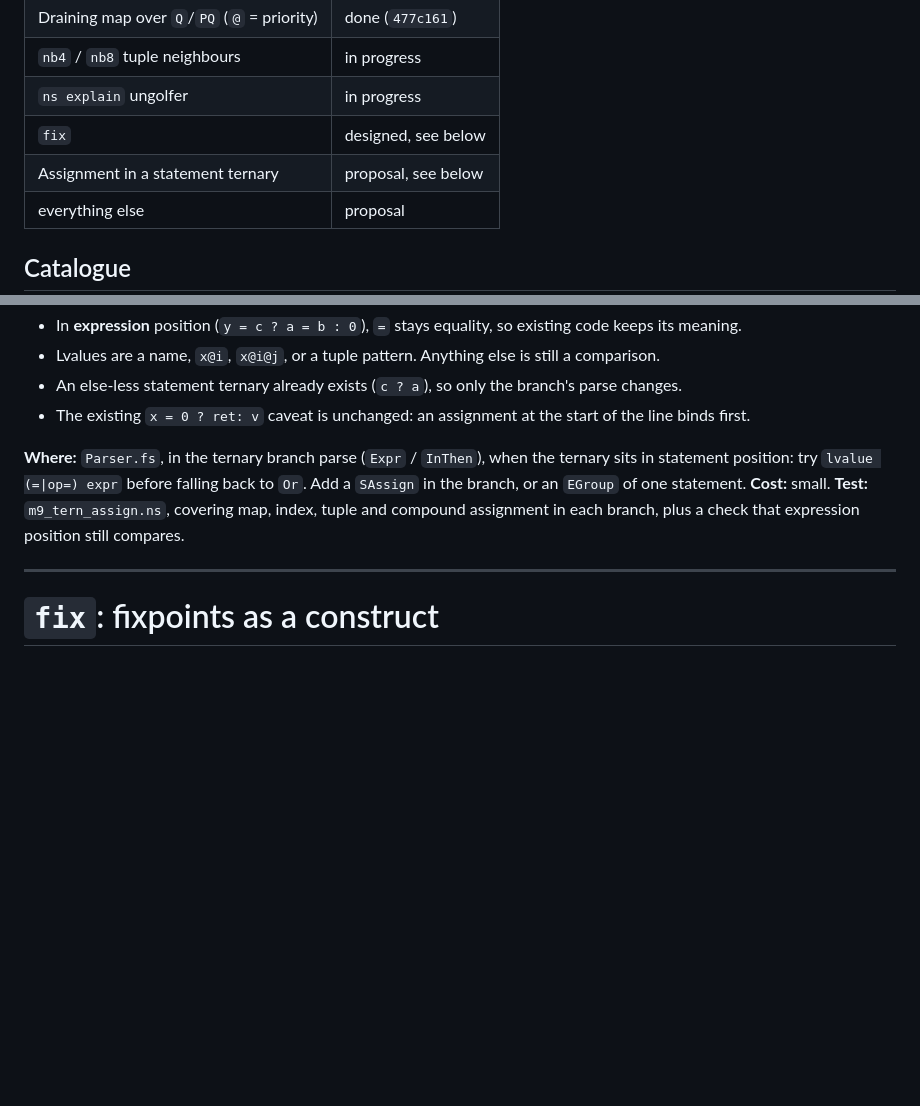
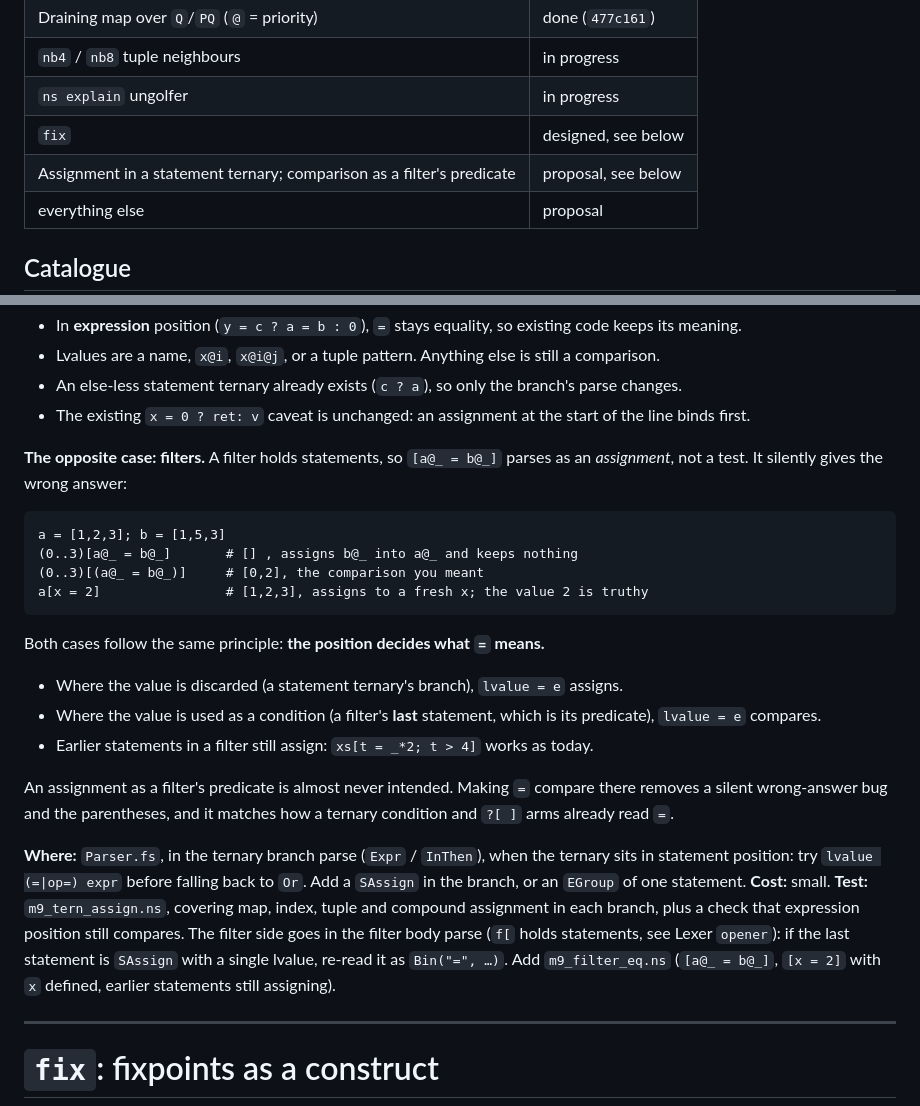
Before and after one commit to exynoxx/nicholas-script, a Markdown page: IDEAS.md, 2 parts joined by grey strips. Rendered like a GitHub page; blank space fills up the shorter version.

Commit message:
IDEAS: fix implementation plan, assignment in ternary, = in filters
Co-Authored-By: Claude Opus 5.5 <noreply@anthropic.com>

````diff
--- a/IDEAS.md
+++ b/IDEAS.md
@@ -11,7 +11,7 @@ Language ideas for NS, with status. The `fix` design further down is the main pr
 | `nb4` / `nb8` tuple neighbours | in progress |
 | `ns explain` ungolfer | in progress |
 | `fix` | designed, see below |
-| Assignment in a statement ternary | proposal, see below |
+| Assignment in a statement ternary; comparison as a filter's predicate | proposal, see below |
 | everything else | proposal |
 
 ## Catalogue
@@ -67,7 +67,23 @@ d@_<0 ? (d@_ = d@u+1; q += _)                             # groups keep working
 - An else-less statement ternary already exists (`c ? a`), so only the branch's parse changes.
 - The existing `x = 0 ? ret: v` caveat is unchanged: an assignment at the start of the line binds first.
 
-**Where:** `Parser.fs`, in the ternary branch parse (`Expr` / `InThen`), when the ternary sits in statement position: try `lvalue (=|op=) expr` before falling back to `Or`. Add a `SAssign` in the branch, or an `EGroup` of one statement. **Cost:** small. **Test:** `m9_tern_assign.ns`, covering map, index, tuple and compound assignment in each branch, plus a check that expression position still compares.
+**The opposite case: filters.** A filter holds statements, so `[a@_ = b@_]` parses as an *assignment*, not a test. It silently gives the wrong answer:
+
+```ns
+a = [1,2,3]; b = [1,5,3]
+(0..3)[a@_ = b@_]       # [] , assigns b@_ into a@_ and keeps nothing
+(0..3)[(a@_ = b@_)]     # [0,2], the comparison you meant
+a[x = 2]                # [1,2,3], assigns to a fresh x; the value 2 is truthy
+```
+
+Both cases follow the same principle: **the position decides what `=` means.**
+- Where the value is discarded (a statement ternary's branch), `lvalue = e` assigns.
+- Where the value is used as a condition (a filter's **last** statement, which is its predicate), `lvalue = e` compares.
+- Earlier statements in a filter still assign: `xs[t = _*2; t > 4]` works as today.
+
+An assignment as a filter's predicate is almost never intended. Making `=` compare there removes a silent wrong-answer bug and the parentheses, and it matches how a ternary condition and `?[ ]` arms already read `=`.
+
+**Where:** `Parser.fs`, in the ternary branch parse (`Expr` / `InThen`), when the ternary sits in statement position: try `lvalue (=|op=) expr` before falling back to `Or`. Add a `SAssign` in the branch, or an `EGroup` of one statement. **Cost:** small. **Test:** `m9_tern_assign.ns`, covering map, index, tuple and compound assignment in each branch, plus a check that expression position still compares. The filter side goes in the filter body parse (`f[` holds statements, see Lexer `opener`): if the last statement is `SAssign` with a single lvalue, re-read it as `Bin("=", …)`. Add `m9_filter_eq.ns` (`[a@_ = b@_]`, `[x = 2]` with `x` defined, earlier statements still assigning).
 
 ---
 
````
